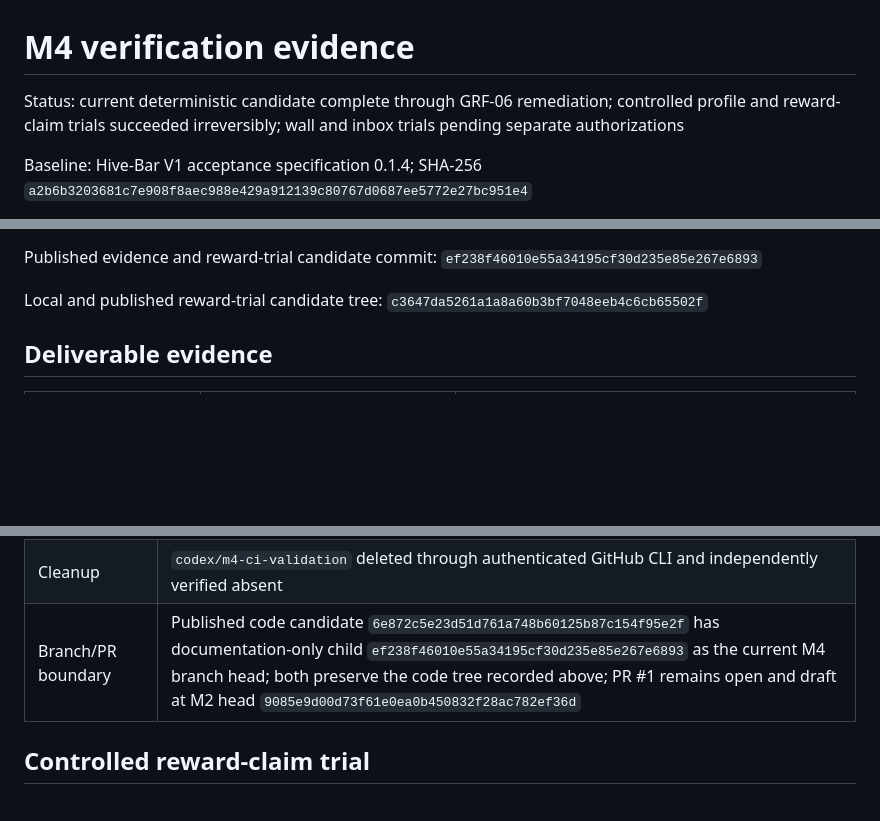
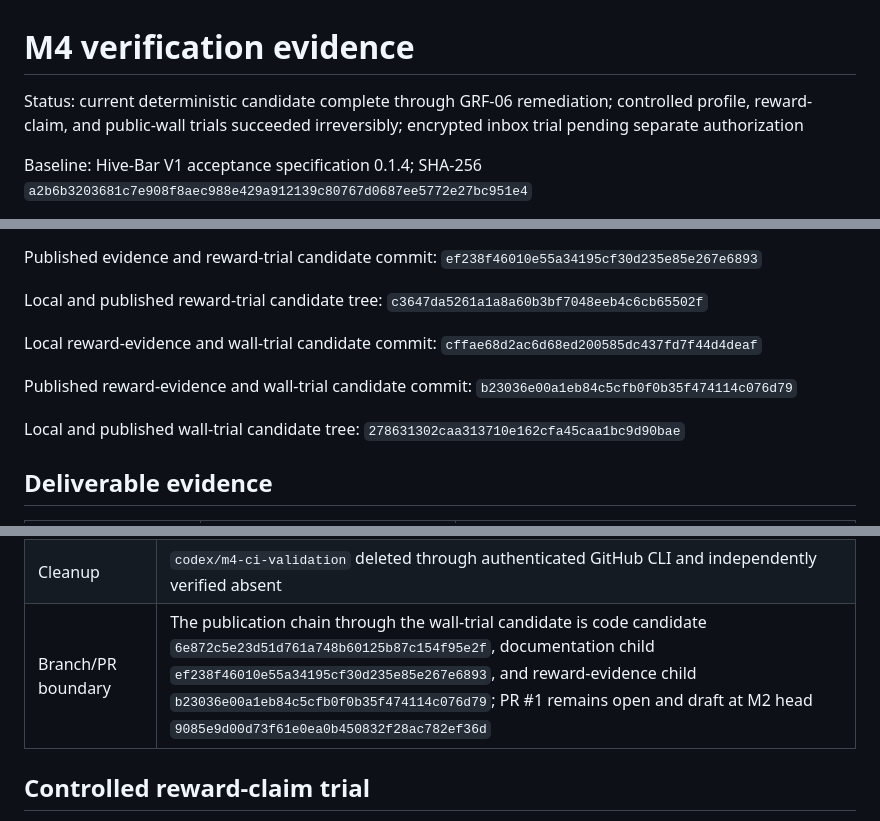
Before and after one commit to etblink/Hive-Bar, a Markdown page: docs/M4_VERIFICATION_EVIDENCE.md, 3 parts joined by grey strips. GitHub-like rendering; blank space fills up the shorter version.

```diff
--- a/docs/M4_VERIFICATION_EVIDENCE.md
+++ b/docs/M4_VERIFICATION_EVIDENCE.md
@@ -1,6 +1,6 @@
 # M4 verification evidence
 
-Status: current deterministic candidate complete through GRF-06 remediation; controlled profile and reward-claim trials succeeded irreversibly; wall and inbox trials pending separate authorizations
+Status: current deterministic candidate complete through GRF-06 remediation; controlled profile, reward-claim, and public-wall trials succeeded irreversibly; encrypted inbox trial pending separate authorization
 
 Baseline: Hive-Bar V1 acceptance specification 0.1.4; SHA-256 `a2b6b3203681c7e908f8aec988e429a912139c80767d0687ee5772e27bc951e4`
 
@@ -29,6 +29,12 @@ Local evidence and reward-trial candidate commit: `75cd0d4734c967d5147cf49ea2481
 Published evidence and reward-trial candidate commit: `ef238f46010e55a34195cf30d235e85e267e6893`
 
 Local and published reward-trial candidate tree: `c3647da5261a1a8a60b3bf7048eeb4c6cb65502f`
+
+Local reward-evidence and wall-trial candidate commit: `cffae68d2ac6d68ed200585dc437fd7f44d4deaf`
+
+Published reward-evidence and wall-trial candidate commit: `b23036e00a1eb84c5cfb0f0b35f474114c076d79`
+
+Local and published wall-trial candidate tree: `278631302caa313710e162cfa45caa1bc9d90bae`
 
 ## Deliverable evidence
 
@@ -112,7 +118,7 @@ The remediation adds a validated opaque account cursor, bounded look-ahead, incl
 | Remote validation | GitHub Actions run `31565527272`; push event; trigger commit `be0f994f8586fb11689a6b3666849d706a7645e3`; trigger tree `9f371a35614397c8711e15d1f8d74bc5f2db1e28`; Node 24 verification succeeded |
 | Live-read boundary | `Live Hive read-only smoke` job skipped because the validation used a push event; no Hive operation was executed |
 | Cleanup | `codex/m4-ci-validation` deleted through authenticated GitHub CLI and independently verified absent |
-| Branch/PR boundary | Published code candidate `6e872c5e23d51d761a748b60125b87c154f95e2f` has documentation-only child `ef238f46010e55a34195cf30d235e85e267e6893` as the current M4 branch head; both preserve the code tree recorded above; PR #1 remains open and draft at M2 head `9085e9d00d73f61e0ea0b450832f28ac782ef36d` |
+| Branch/PR boundary | The publication chain through the wall-trial candidate is code candidate `6e872c5e23d51d761a748b60125b87c154f95e2f`, documentation child `ef238f46010e55a34195cf30d235e85e267e6893`, and reward-evidence child `b23036e00a1eb84c5cfb0f0b35f474114c076d79`; PR #1 remains open and draft at M2 head `9085e9d00d73f61e0ea0b450832f28ac782ef36d` |
 
 ## Controlled reward-claim trial
 
```
Also changed, not shown: other parts of docs/M4_VERIFICATION_EVIDENCE.md (+22 -1 lines).
